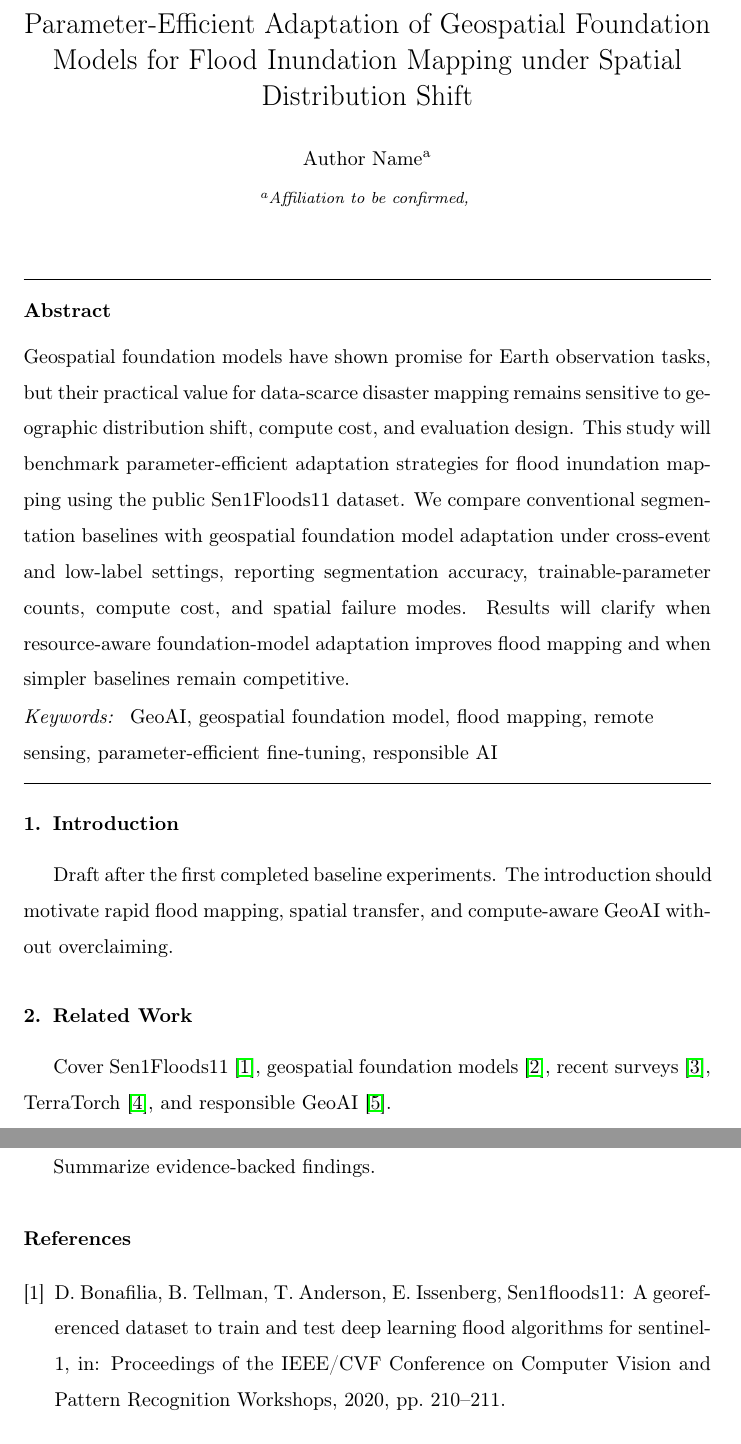
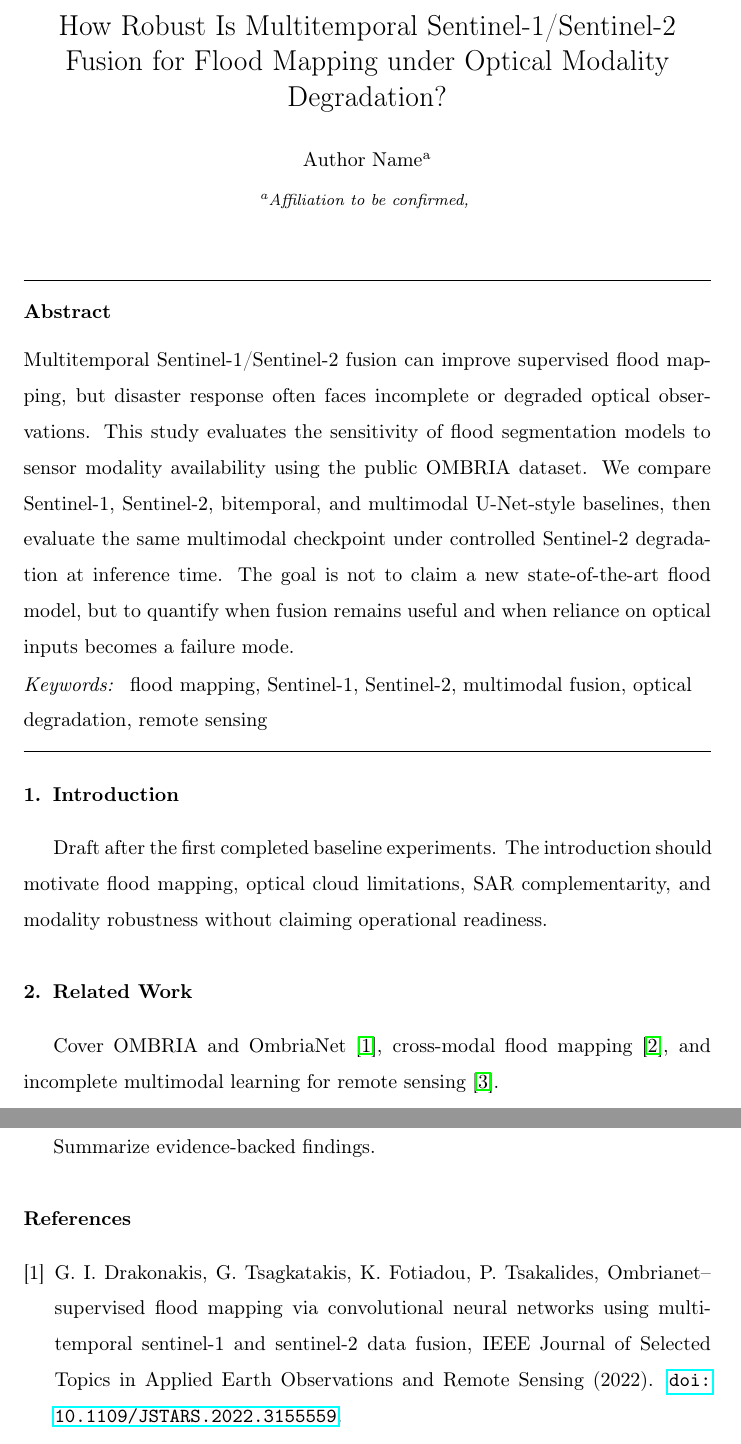
Before and after one commit to NewRudy/2026-05-20-geoai, a LaTeX paper (paper/main.tex, which reads references/paper.bib): two parts of pages 1 and 2 of 3, joined at a grey line, cut at the place of the change. Compiled offline with pdfLaTeX.

Commit message:
Refocus manuscript on OMBRIA robustness

```diff
--- a/paper/main.tex
+++ b/paper/main.tex
@@ -11,26 +11,25 @@
 
 \begin{frontmatter}
 
-\title{Parameter-Efficient Adaptation of Geospatial Foundation Models for Flood Inundation Mapping under Spatial Distribution Shift}
+\title{How Robust Is Multitemporal Sentinel-1/Sentinel-2 Fusion for Flood Mapping under Optical Modality Degradation?}
 
 \author[aff1]{Author Name}
 \affiliation[aff1]{organization={Affiliation to be confirmed}}
 
 \begin{abstract}
-Geospatial foundation models have shown promise for Earth observation tasks, but
-their practical value for data-scarce disaster mapping remains sensitive to
-geographic distribution shift, compute cost, and evaluation design. This study
-will benchmark parameter-efficient adaptation strategies for flood inundation
-mapping using the public Sen1Floods11 dataset. We compare conventional
-segmentation baselines with geospatial foundation model adaptation under
-cross-event and low-label settings, reporting segmentation accuracy,
-trainable-parameter counts, compute cost, and spatial failure modes. Results
-will clarify when resource-aware foundation-model adaptation improves flood
-mapping and when simpler baselines remain competitive.
+Multitemporal Sentinel-1/Sentinel-2 fusion can improve supervised flood mapping,
+but disaster response often faces incomplete or degraded optical observations.
+This study evaluates the sensitivity of flood segmentation models to sensor
+modality availability using the public OMBRIA dataset. We compare Sentinel-1,
+Sentinel-2, bitemporal, and multimodal U-Net-style baselines, then evaluate the
+same multimodal checkpoint under controlled Sentinel-2 degradation at inference
+time. The goal is not to claim a new state-of-the-art flood model, but to
+quantify when fusion remains useful and when reliance on optical inputs becomes a
+failure mode.
 \end{abstract}
 
 \begin{keyword}
-GeoAI \sep geospatial foundation model \sep flood mapping \sep remote sensing \sep parameter-efficient fine-tuning \sep responsible AI
+flood mapping \sep Sentinel-1 \sep Sentinel-2 \sep multimodal fusion \sep optical degradation \sep remote sensing
 \end{keyword}
 
 \end{frontmatter}
@@ -38,15 +37,14 @@ GeoAI \sep geospatial foundation model \sep flood mapping \sep remote sensing \s
 \section{Introduction}
 
 Draft after the first completed baseline experiments. The introduction should
-motivate rapid flood mapping, spatial transfer, and compute-aware GeoAI without
-overclaiming.
+motivate flood mapping, optical cloud limitations, SAR complementarity, and
+modality robustness without claiming operational readiness.
 
 \section{Related Work}
 
-Cover Sen1Floods11 \cite{bonafilia2020sen1floods11}, geospatial foundation
-models \cite{jakubik2023foundation}, recent surveys
-\cite{huang2025survey}, TerraTorch \cite{marsocci2025terratorch}, and
-responsible GeoAI \cite{li2026responsible}.
+Cover OMBRIA and OmbriaNet \cite{drakonakis2022ombrianet}, cross-modal flood
+mapping \cite{garg2023crossmodal}, and incomplete multimodal learning for remote
+sensing \cite{chen2023incomplete}.
 
 \section{Data}
 
--- a/references/paper.bib
+++ b/references/paper.bib
@@ -33,3 +33,10 @@
   journal = {arXiv preprint arXiv:2605.00315},
   year = {2026}
 }
+
+@article{drakonakis2022ombrianet,
+  title = {OmbriaNet--Supervised Flood Mapping via Convolutional Neural Networks Using Multitemporal Sentinel-1 and Sentinel-2 Data Fusion},
+  author = {Drakonakis, Georgios I. and Tsagkatakis, Grigorios and Fotiadou, Konstantina and Tsakalides, Panagiotis},
+  journal = {IEEE Journal of Selected Topics in Applied Earth Observations and Remote Sensing},
+  year = {2022},
+  doi = {10.1109/JSTARS.2022.3155559}
@@ -35,0 +54 @@
+  title = {Incomplete Multimodal Learning for Remote Sensing Data Fusion},
```
Also changed, not shown: docs/07_experiment_protocol.md (+18 -0 lines), references/paper.bib (16 more changed lines).
